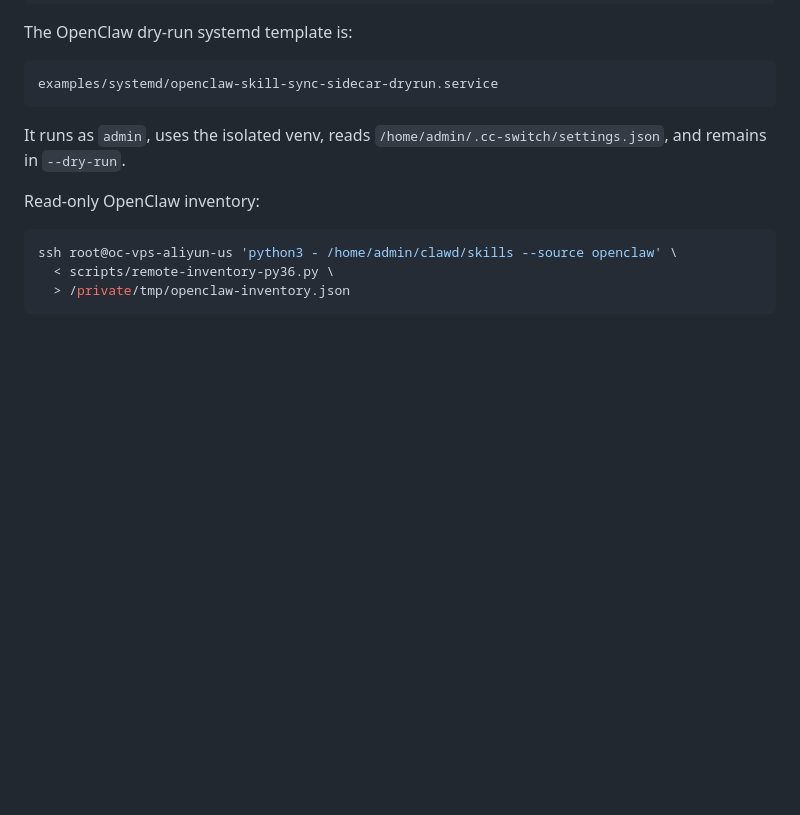
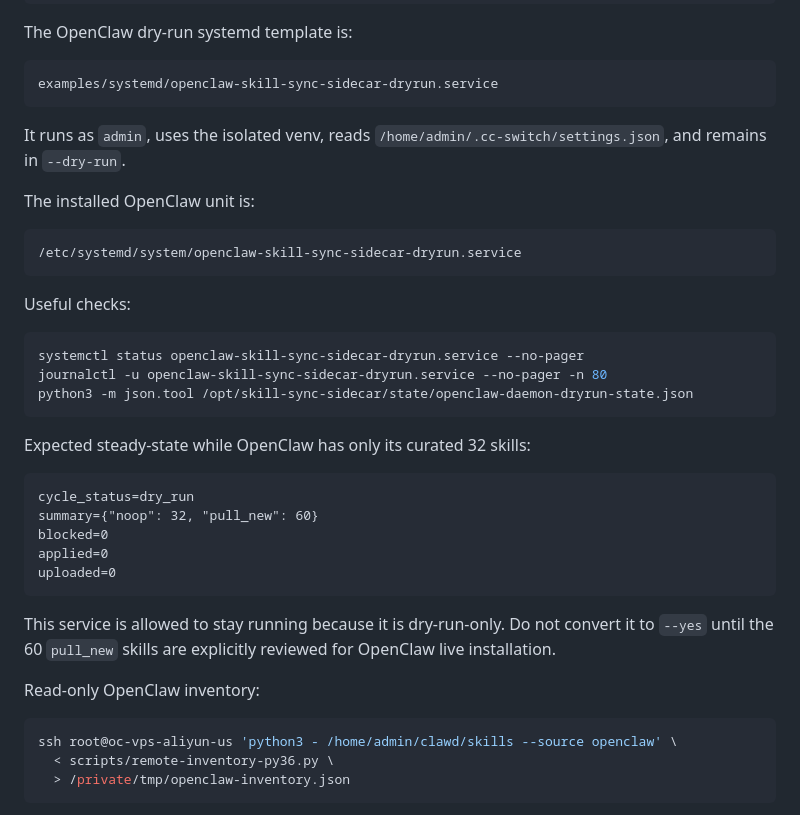
Before and after one commit to commiao/skill-sync-sidecar, a Markdown page: docs/operations.md, the part around the change. Rendered like a GitHub page; blank space fills up the shorter version.

````diff
--- a/docs/operations.md
+++ b/docs/operations.md
@@ -199,6 +199,32 @@ examples/systemd/openclaw-skill-sync-sidecar-dryrun.service
 
 It runs as `admin`, uses the isolated venv, reads `/home/admin/.cc-switch/settings.json`, and remains in `--dry-run`.
 
+The installed OpenClaw unit is:
+
+```text
+/etc/systemd/system/openclaw-skill-sync-sidecar-dryrun.service
+```
+
+Useful checks:
+
+```bash
+systemctl status openclaw-skill-sync-sidecar-dryrun.service --no-pager
+journalctl -u openclaw-skill-sync-sidecar-dryrun.service --no-pager -n 80
+python3 -m json.tool /opt/skill-sync-sidecar/state/openclaw-daemon-dryrun-state.json
+```
+
+Expected steady-state while OpenClaw has only its curated 32 skills:
+
+```text
+cycle_status=dry_run
+summary={"noop": 32, "pull_new": 60}
+blocked=0
+applied=0
+uploaded=0
+```
+
+This service is allowed to stay running because it is dry-run-only. Do not convert it to `--yes` until the 60 `pull_new` skills are explicitly reviewed for OpenClaw live installation.
+
 Read-only OpenClaw inventory:
 
 ```bash
````
Also changed, not shown: docs/acceptance-report.md (+39 -0 lines).
